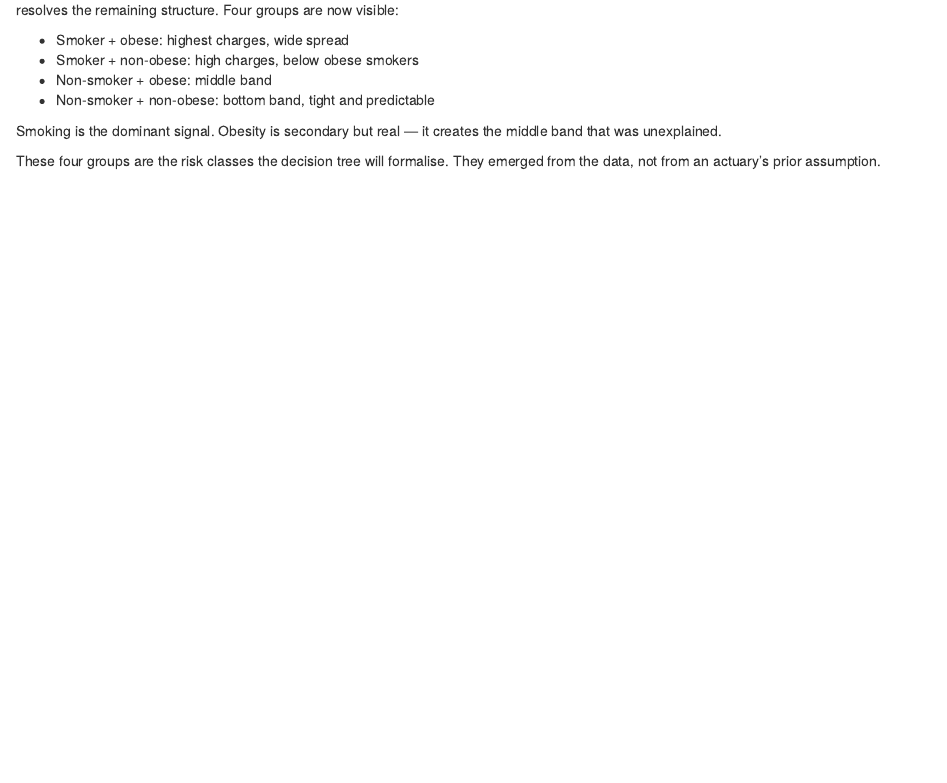
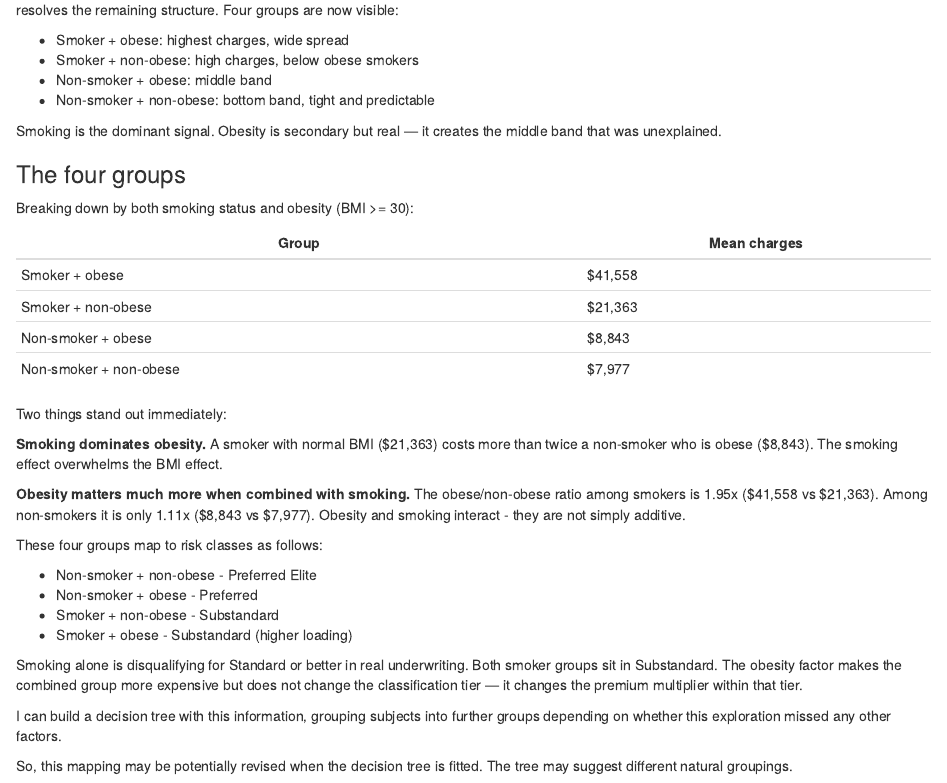
Before and after one commit to mdebasrija/mortaliteach, an R Markdown document (build_log.Rmd): the page in a window 1100 px wide, from 2890 px down. The pictures show the output file build_log.html that the author committed with the source, opened offline.

Commit message:
Splitting inside smoking groups by obesity status

```diff
--- a/build_log.Rmd
+++ b/build_log.Rmd
@@ -103,6 +103,44 @@ structure. Four groups are now visible:
 Smoking is the dominant signal. Obesity is secondary but
 real — it creates the middle band that was unexplained.
 
-These four groups are the risk classes the decision tree
-will formalise. They emerged from the data, not from
-an actuary's prior assumption.
+### The four groups
+
+Breaking down by both smoking status and obesity (BMI >= 30):
+
+| Group                    | Mean charges |
+|--------------------------|-------------|
+| Smoker + obese           | $41,558     |
+| Smoker + non-obese       | $21,363     |
+| Non-smoker + obese       | $8,843      |
+| Non-smoker + non-obese   | $7,977      |
+
+Two things stand out immediately:
+
+**Smoking dominates obesity.** A smoker with normal BMI
+($21,363) costs more than twice a non-smoker who is obese
+($8,843). The smoking effect overwhelms the BMI effect.
+
+**Obesity matters much more when combined with smoking.**
+The obese/non-obese ratio among smokers is 1.95x ($41,558
+vs $21,363). Among non-smokers it is only 1.11x ($8,843 vs
+$7,977). Obesity and smoking interact - they are not
+simply additive.
+
+These four groups map to risk classes as follows:
+
+- Non-smoker + non-obese  - Preferred Elite
+- Non-smoker + obese      - Preferred
+- Smoker + non-obese      - Substandard
+- Smoker + obese          - Substandard (higher loading)
+
+Smoking alone is disqualifying for Standard or better in
+real underwriting. Both smoker groups sit in Substandard.
+The obesity factor makes the combined group more expensive
+but does not change the classification tier — it changes
+the premium multiplier within that tier.
+
+I can build a decision tree with this information, grouping subjects into further groups depending on whether this exploration missed any other factors.
+
+So, this mapping may be potentially revised
+when the decision tree is fitted. The tree may suggest
+different natural groupings.
```
Also changed, not shown: build_log.html.
